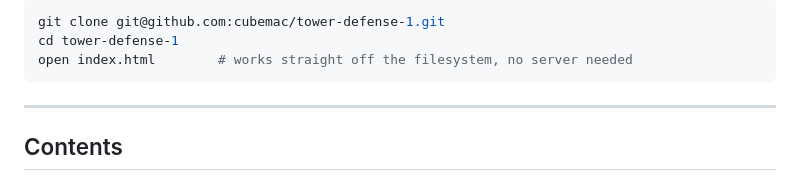
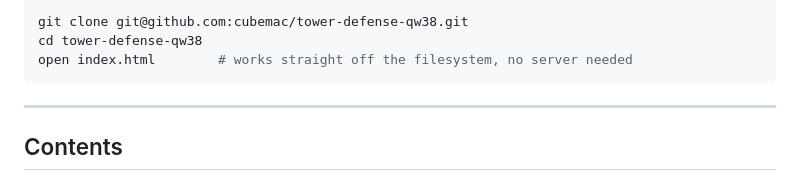
Before and after one commit to cubemac/tower-defense-qw38, a Markdown page: README.md, the part around one of its changes. GitHub-like rendering.

Commit message:
Fix repo links after rename to tower-defense-qw38

````diff
--- a/README.md
+++ b/README.md
@@ -8,7 +8,7 @@ all sound synthesised at runtime.
 
 ```sh
-git clone git@github.com:cubemac/tower-defense-1.git
-cd tower-defense-1
+git clone git@github.com:cubemac/tower-defense-qw38.git
+cd tower-defense-qw38
 open index.html        # works straight off the filesystem, no server needed
 ```
 
````
Also changed, not shown: other parts of README.md (+1 -1 lines).
